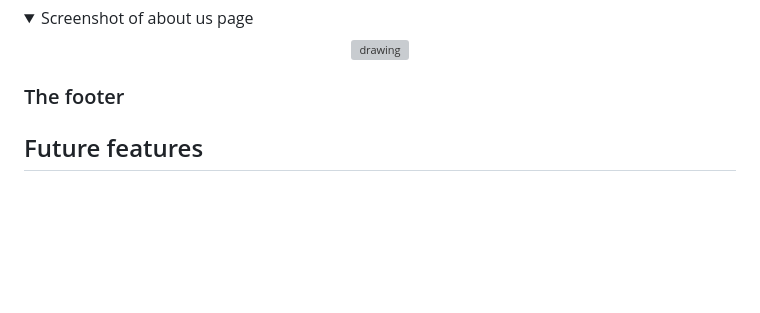
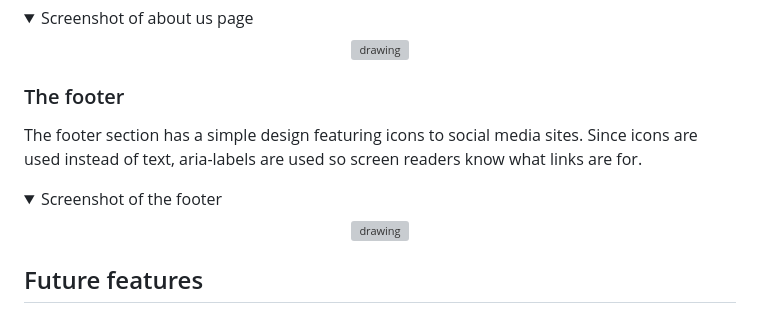
Before and after one commit to NiclO1337/pp1-strawberry-lovers, a Markdown page: README.md, the part around the change. Rendered like a GitHub page; folded sections open; blank space fills up the shorter version; grey boxes are pictures that could not be loaded.

Commit message:
Docs: Add the footer with screenshot to feature section

```diff
--- a/README.md
+++ b/README.md
@@ -90,6 +90,9 @@ The about us section is where the user learns more about the community and is gi
 
 ### The footer
 
+The footer section has a simple design featuring icons to social media sites. Since icons are used instead of text, aria-labels are used so screen readers know what links are for.
+
+<details><summary>Screenshot of the footer</summary> <p align="center"><img src="https://res.cloudinary.com/dmntcacug/image/upload/v1693428440/feature-footer_silaam.jpg" alt="drawing" width="600"/></p> </details>
 
 
 
```
